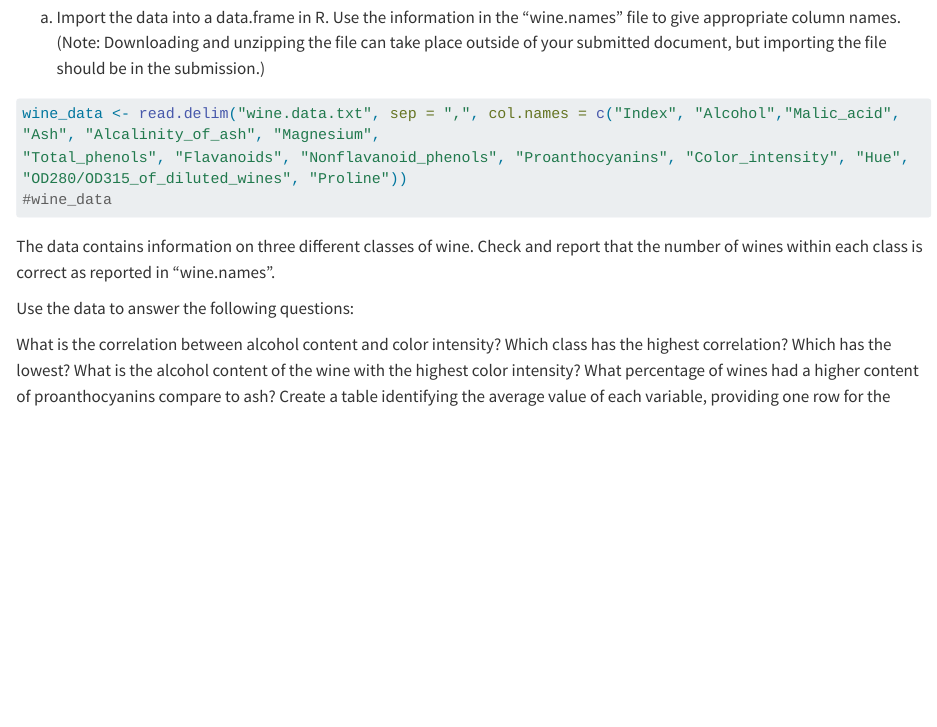
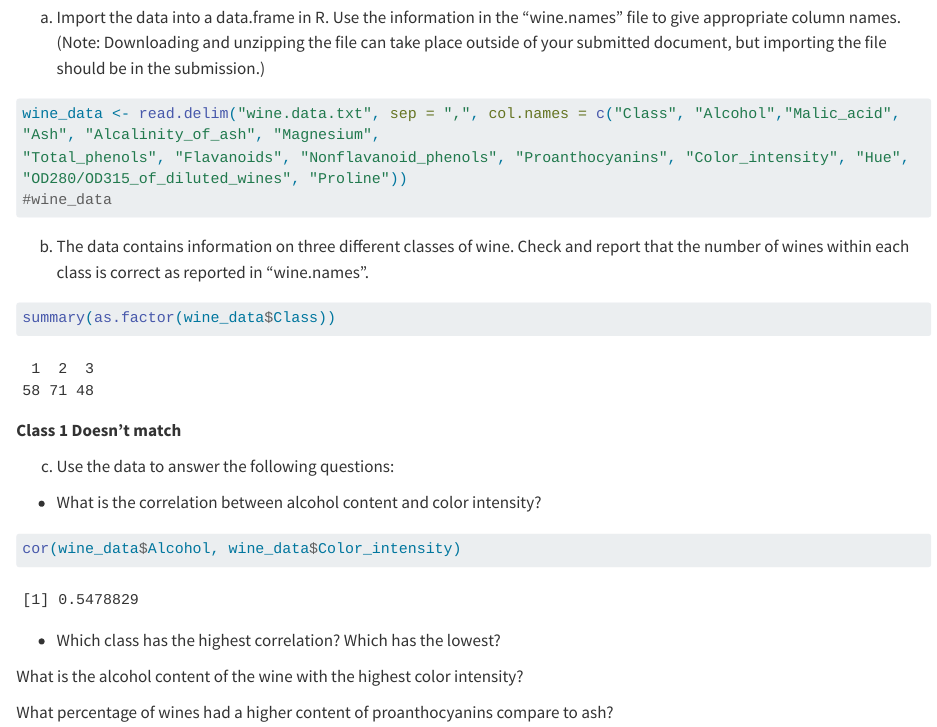
Before and after one commit to wang264y/Fall24-STATS506-PS1, a Quarto document (PS1.qmd): the page in a window 1100 px wide, from 250 px down. Rendered offline with R 4.5, knitr and Pandoc in place of Quarto, with nearby package versions; long lines of code are wrapped.

Commit message:
Problem 1 (a) and (b)

````diff
--- a/PS1.qmd
+++ b/PS1.qmd
@@ -8,22 +8,40 @@ format: html
 
 From <https://archive.ics.uci.edu/dataset/109/wine>, download the data set about wine. It contains two files of interest - “wine.data” with the actual rectangular data set, and “wine.names” with some information about the data. (Both files are plain-text - you can open then in any text editor, including directly in RStudio.)
 
-a) Import the data into a data.frame in R. Use the information in the “wine.names” file to give appropriate column names. (Note: Downloading and unzipping the file can take place outside of your submitted document, but importing the file should be in the submission.)
+a)  Import the data into a data.frame in R. Use the information in the “wine.names” file to give appropriate column names. (Note: Downloading and unzipping the file can take place outside of your submitted document, but importing the file should be in the submission.)
 
 ```{r}
-wine_data <- read.delim("wine.data.txt", sep = ",", col.names = c("Index", "Alcohol","Malic_acid", "Ash", "Alcalinity_of_ash", "Magnesium",
+wine_data <- read.delim("wine.data.txt", sep = ",", col.names = c("Class", "Alcohol","Malic_acid", "Ash", "Alcalinity_of_ash", "Magnesium",
 "Total_phenols", "Flavanoids", "Nonflavanoid_phenols", "Proanthocyanins", "Color_intensity", "Hue", "OD280/OD315_of_diluted_wines", "Proline"))
 #wine_data
 ```
 
-The data contains information on three different classes of wine. Check and report that the number of wines within each class is correct as reported in “wine.names”.
+b)  The data contains information on three different classes of wine. Check and report that the number of wines within each class is correct as reported in “wine.names”.
 
-Use the data to answer the following questions:
+```{r}
+summary(as.factor(wine_data$Class))
+```
 
-What is the correlation between alcohol content and color intensity?
-Which class has the highest correlation? Which has the lowest?
+**Class 1 Doesn't match**
+
+c)  Use the data to answer the following questions:
+
+-   What is the correlation between alcohol content and color intensity?
+
+```{r}
+cor(wine_data$Alcohol, wine_data$Color_intensity)
+```
+
+-   Which class has the highest correlation? Which has the lowest?
+
+```{r}
+
+```
+
 What is the alcohol content of the wine with the highest color intensity?
+
 What percentage of wines had a higher content of proanthocyanins compare to ash?
+
 Create a table identifying the average value of each variable, providing one row for the overall average, and one row per class with class averages. (This table does not need to be “fancy” but should clearly identify what each value represents.)
 
 Carry out a series of t-tests to examine whether the level of phenols differs across the three classes. Present the R output and interpret the results. (You may use an existing R function to carry out the t-test, or for minor extra credit, manually write your own calculation of the t-test p-values.)
````
